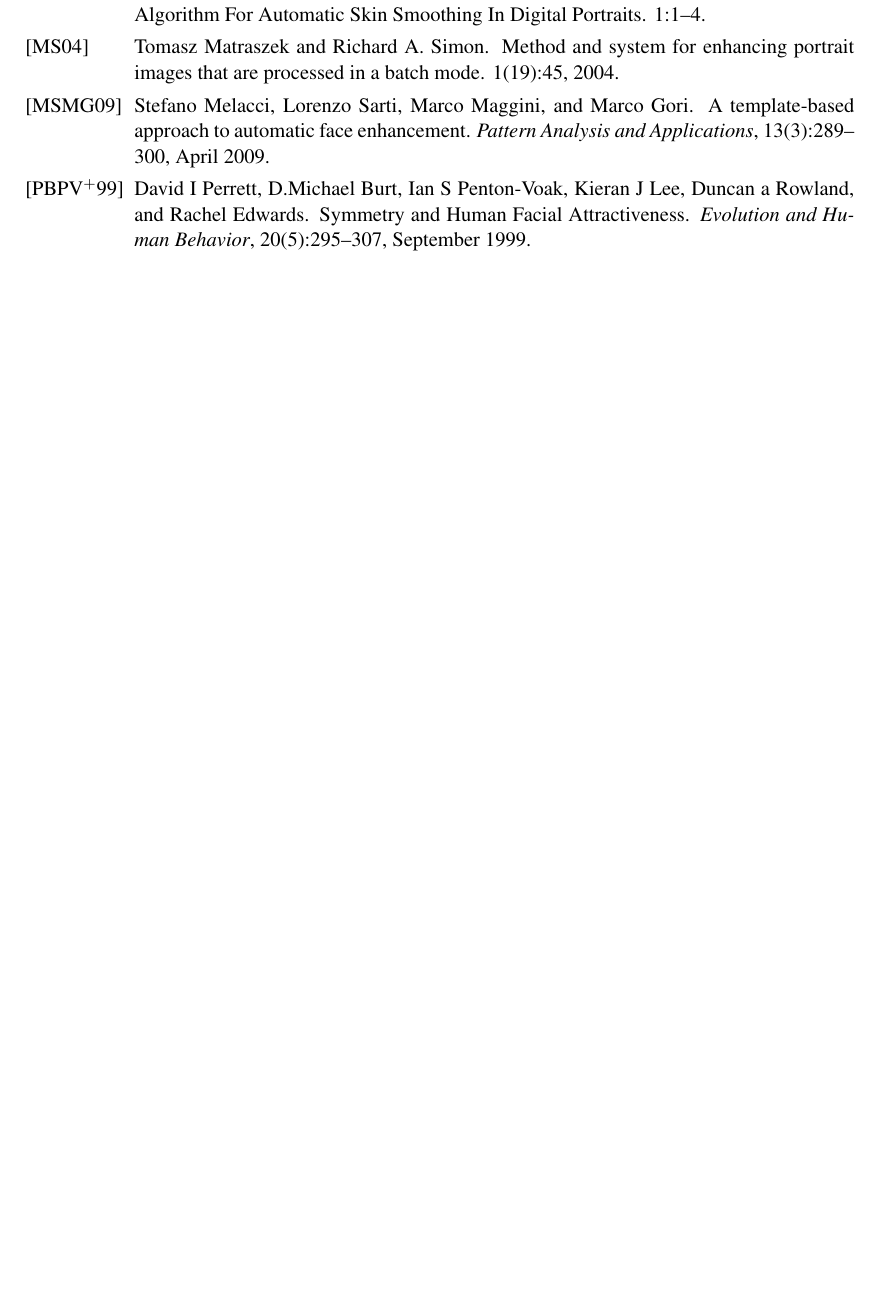
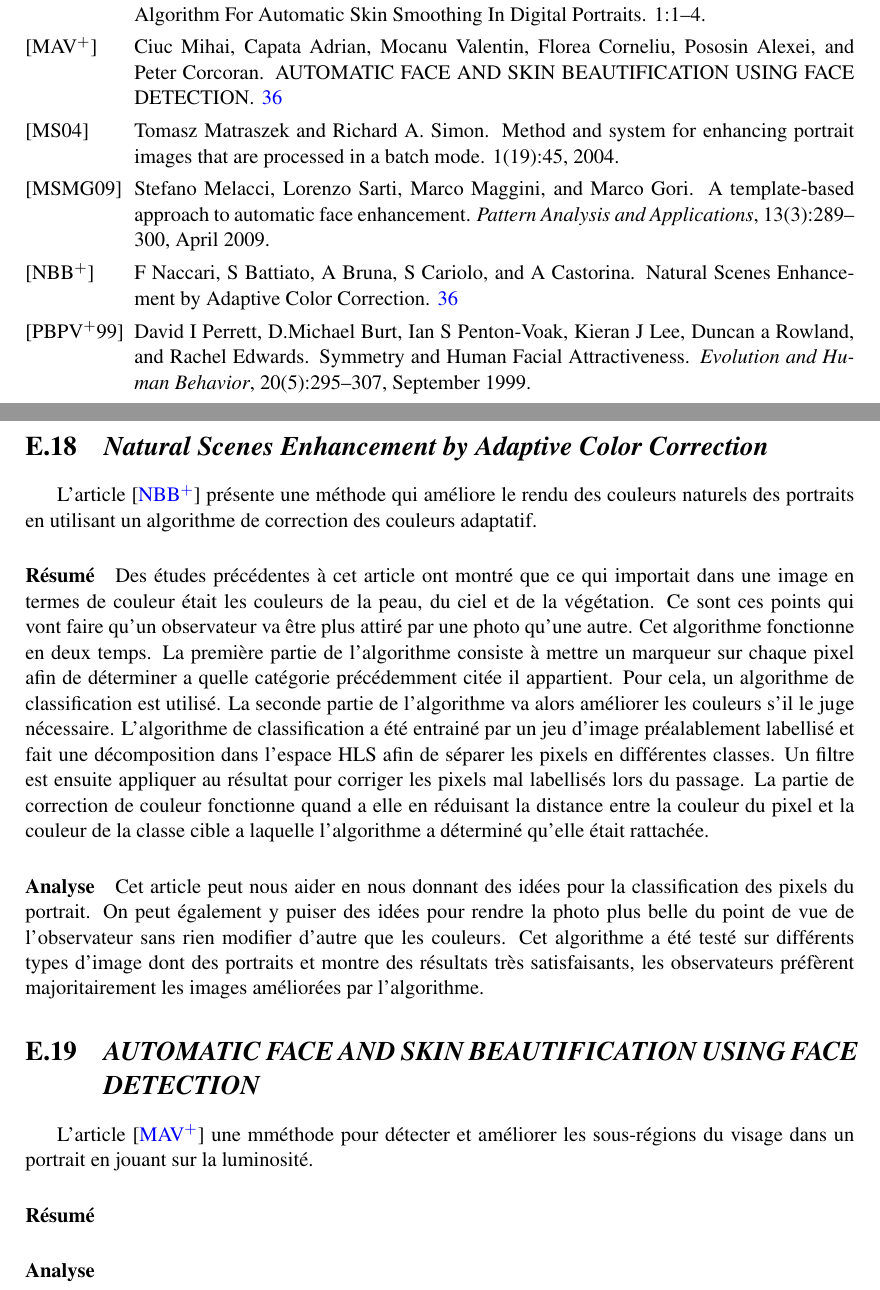
Before and after one commit to phervo/ProjetRD48, a LaTeX thesis (Rapports/Livrables/LivrableHervo.tex): part of page 21 of 47 before the commit and two parts of pages 21 and 36 of 48 after it, the two joined at a grey line, cut so that both start at the same text, the shorter picture padded with empty space. Compiled offline with pdfLaTeX.

Commit message:
"ajout d 'une fiche de lecture"

```diff
--- a/Rapports/Livrables/LivrableHervo.tex
+++ b/Rapports/Livrables/LivrableHervo.tex
@@ -872,6 +872,25 @@ L'article détaille l'algorithme utilisé pas à pas.
 \paragraph{Analyse}
 Ce genre de modification peut nous être utile pour notre projet car le cas d'yeux fermés ou partiellement fermés peu se présenter. Cela constitue donc une piste de réflexion intéressante.
 
+\section{\emph{Natural Scenes Enhancement by Adaptive Color Correction}}
+L'article \cite{Nacarri} présente une méthode qui améliore le rendu des couleurs naturels des portraits en utilisant un algorithme de correction des couleurs adaptatif.
+
+\paragraph{Résumé}
+Des études précédentes à cet article ont montré que ce qui importait dans une image en termes de couleur était les couleurs de la peau, du ciel et de la végétation. Ce sont ces points qui vont faire qu'un observateur va être plus attiré par une photo qu'une autre. Cet algorithme fonctionne en deux temps. La première partie de l'algorithme consiste à mettre un marqueur sur chaque pixel afin de déterminer a quelle catégorie précédemment citée il appartient. Pour cela, un algorithme de classification est utilisé. La seconde partie de l'algorithme va alors améliorer les couleurs s'il le juge nécessaire.
+L'algorithme de classification a été entrainé par un jeu d'image préalablement labellisé et fait une décomposition dans l'espace HLS afin de séparer les pixels en différentes classes. Un filtre est ensuite appliquer au résultat pour corriger les pixels mal labellisés lors du passage.
+La partie de correction de couleur fonctionne quand a elle en réduisant la distance entre la couleur du pixel et la couleur de la classe cible a laquelle l'algorithme a déterminé qu'elle était rattachée.
+
+\paragraph{Analyse}
+Cet article peut nous aider en nous donnant des idées pour la classification des pixels du portrait.
+On peut également y puiser des idées pour rendre la photo plus belle du point de vue de l'observateur sans rien modifier d'autre que les couleurs.
+Cet algorithme a été testé sur différents types d'image dont des portraits et montre des résultats très satisfaisants, les observateurs préfèrent majoritairement les images améliorées par l'algorithme.
+
+\section{\emph{AUTOMATIC FACE AND SKIN BEAUTIFICATION USING FACE DETECTION}}
+L'article \cite{Ciuc} une mméthode pour détecter et améliorer les sous-régions du visage dans un portrait en jouant sur la luminosité.
+
+\paragraph{Résumé}
+\paragraph{Analyse}
+
 \chapter{Planification}
 
 Cette annexe est \emph{obligatoire}.
```
Also changed, not shown: Rapports/Livrables/rapport.bib (+10 -0 lines).
